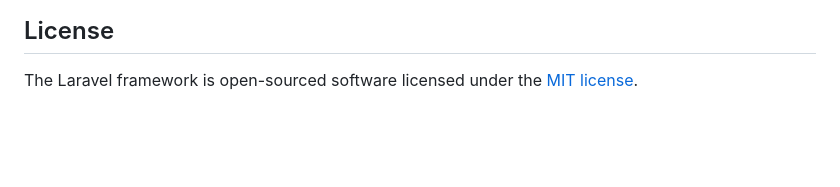
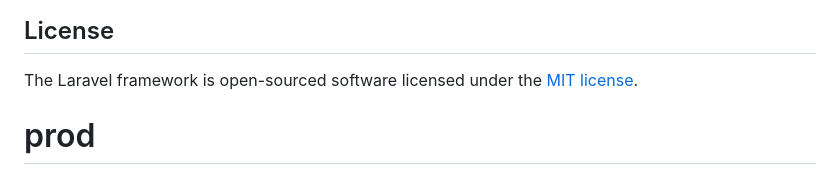
Before and after one commit to fatihsariyerr/birliktegelisim, a Markdown page: README.md, the part around the change. Rendered like a GitHub page; blank space fills up the shorter version.

```diff
--- a/README.md
+++ b/README.md
@@ -64,3 +64,4 @@ If you discover a security vulnerability within Laravel, please send an e-mail t
 ## License
 
 The Laravel framework is open-sourced software licensed under the [MIT license](https://opensource.org/licenses/MIT).
+# prod
```
